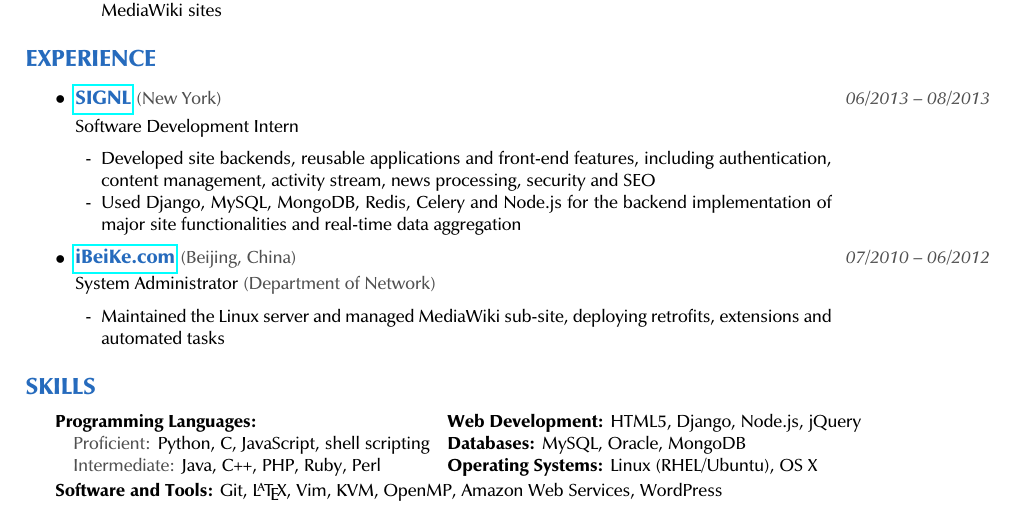
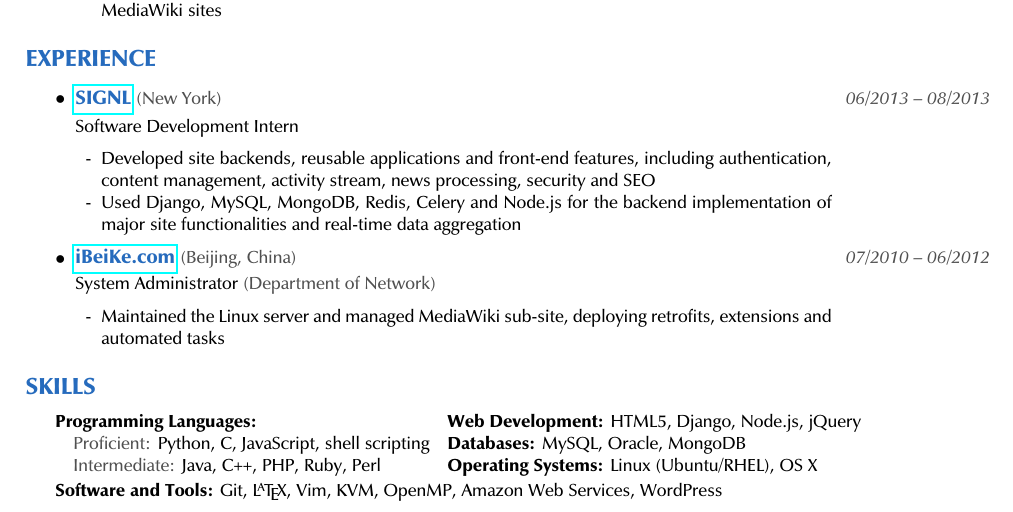
Before and after one commit to xiaoc10/resumes, a LaTeX document (current/shichao_an.tex): part of the page, cut so that both start at the same text. Compiled offline with pdfLaTeX.

Commit message:
Update skilss

```diff
--- a/current/shichao_an.tex
+++ b/current/shichao_an.tex
@@ -188,7 +188,7 @@
 {\textwidth}{l l l}
  \textbf{Programming Languages:} & & \textbf{Web Development:} HTML5, Django, Node.js, jQuery \\
  \hspace{1em}{\color{dgray} Proficient:} Python, C, JavaScript, shell scripting & & \textbf{Databases:} MySQL, Oracle, MongoDB\\
- \hspace{1em}{\color{dgray} Intermediate:} Java, C\verb$++$, PHP, Ruby, Perl  & \hspace{1em} &\textbf{Operating Systems:}  Linux (RHEL/Ubuntu), OS X
+ \hspace{1em}{\color{dgray} Intermediate:} Java, C\verb$++$, PHP, Ruby, Perl  & \hspace{1em} &\textbf{Operating Systems:}  Linux (Ubuntu/RHEL), OS X
 \end{tabularx}
 \textbf{Software and Tools:} Git, \LaTeX, Vim, KVM, OpenMP, Amazon Web Services, WordPress\\
 
```
Also changed, not shown: shichao_an_current.pdf.
